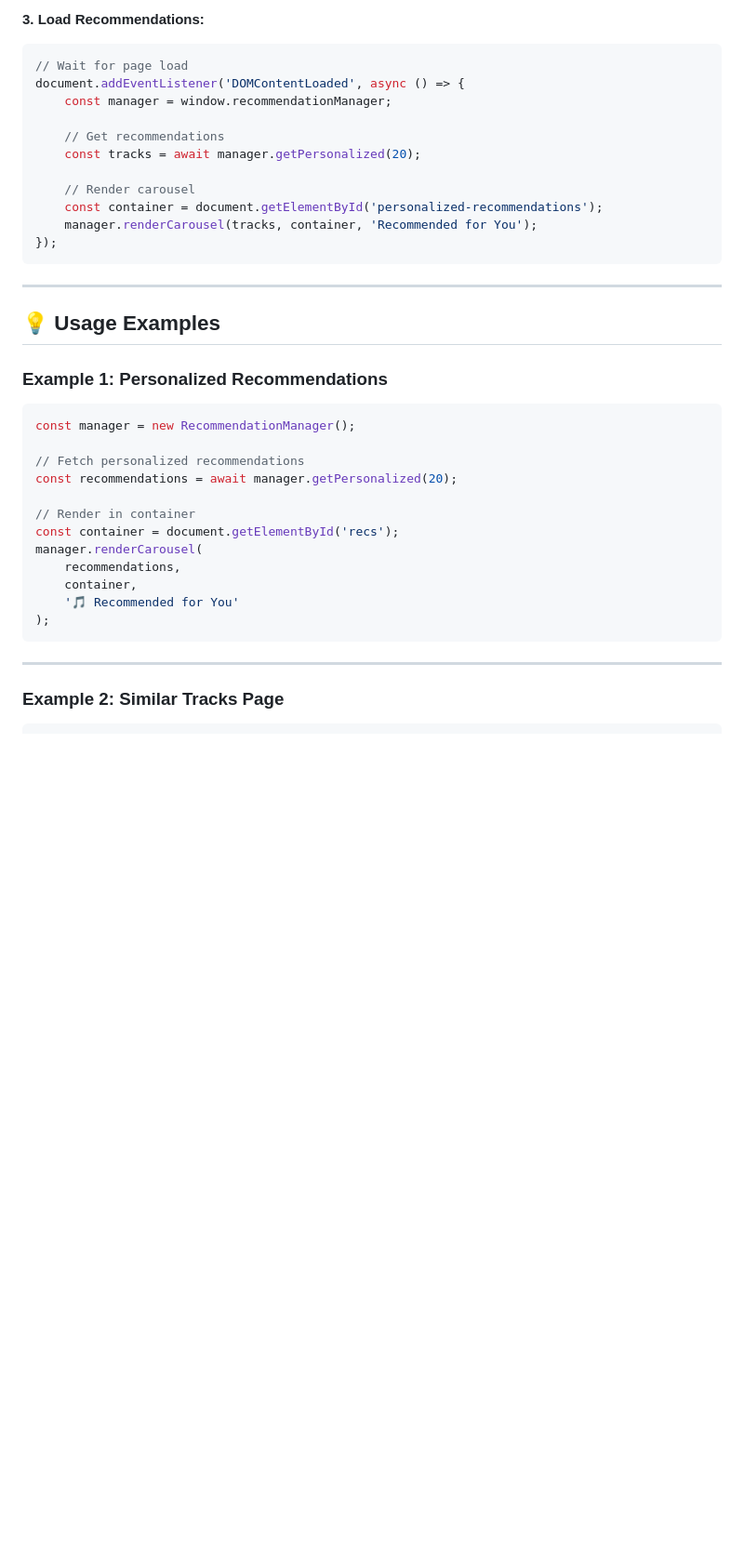
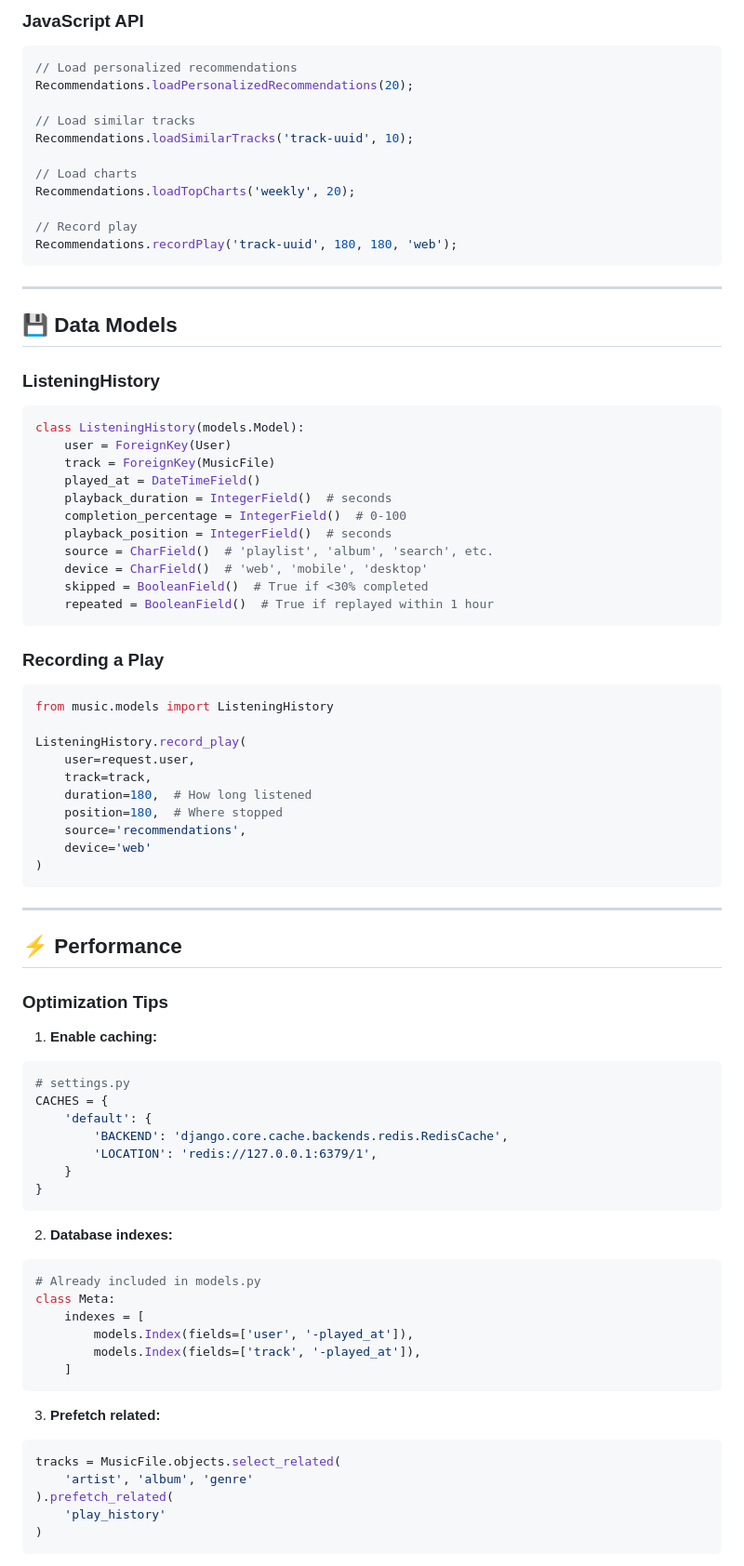
Before and after one commit to vitorpixel-6436/music-stream-app, a Markdown page: docs/RECOMMENDATIONS.md, the part around one of its changes. Shown at 93% size. Drawn GitHub-style; blank space fills up the shorter version.

Commit message:
docs: add comprehensive recommendation engine documentation
- Architecture overview
- Algorithm explanations
- API reference
- Frontend integration guide
- Usage examples
- Performance tips

````diff
--- a/docs/RECOMMENDATIONS.md
+++ b/docs/RECOMMENDATIONS.md
@@ -231,42 +347,92 @@ curl -X POST http://localhost:8000/music/api/track/abc123/play/ \
 ```
 
-**3. Load Recommendations:**
+### JavaScript API
 
 ```javascript
-// Wait for page load
-document.addEventListener('DOMContentLoaded', async () => {
-    const manager = window.recommendationManager;
+// Load personalized recommendations
+Recommendations.loadPersonalizedRecommendations(20);
 
-    // Get recommendations
-    const tracks = await manager.getPersonalized(20);
+// Load similar tracks
+Recommendations.loadSimilarTracks('track-uuid', 10);
 
-    // Render carousel
-    const container = document.getElementById('personalized-recommendations');
-    manager.renderCarousel(tracks, container, 'Recommended for You');
-});
+// Load charts
+Recommendations.loadTopCharts('weekly', 20);
+
+// Record play
+Recommendations.recordPlay('track-uuid', 180, 180, 'web');
 ```
 
 ---
 
-## 💡 Usage Examples
+## 💾 Data Models
 
-### Example 1: Personalized Recommendations
+### ListeningHistory
 
-```javascript
-const manager = new RecommendationManager();
+```python
+class ListeningHistory(models.Model):
+    user = ForeignKey(User)
+    track = ForeignKey(MusicFile)
+    played_at = DateTimeField()
+    playback_duration = IntegerField()  # seconds
+    completion_percentage = IntegerField()  # 0-100
+    playback_position = IntegerField()  # seconds
+    source = CharField()  # 'playlist', 'album', 'search', etc.
+    device = CharField()  # 'web', 'mobile', 'desktop'
+    skipped = BooleanField()  # True if <30% completed
+    repeated = BooleanField()  # True if replayed within 1 hour
+```
 
-// Fetch personalized recommendations
-const recommendations = await manager.getPersonalized(20);
+### Recording a Play
 
-// Render in container
-const container = document.getElementById('recs');
-manager.renderCarousel(
-    recommendations,
-    container,
-    '🎵 Recommended for You'
-);
+```python
+from music.models import ListeningHistory
+
+ListeningHistory.record_play(
+    user=request.user,
+    track=track,
+    duration=180,  # How long listened
+    position=180,  # Where stopped
+    source='recommendations',
+    device='web'
+)
 ```
 
 ---
 
-### Example 2: Similar Tracks Page
+## ⚡ Performance
+
+### Optimization Tips
+
+1. **Enable caching:**
+
+```python
+# settings.py
+CACHES = {
+    'default': {
+        'BACKEND': 'django.core.cache.backends.redis.RedisCache',
+        'LOCATION': 'redis://127.0.0.1:6379/1',
+    }
+}
+```
+
+2. **Database indexes:**
+
+```python
+# Already included in models.py
+class Meta:
+    indexes = [
+        models.Index(fields=['user', '-played_at']),
+        models.Index(fields=['track', '-played_at']),
+    ]
+```
+
+3. **Prefetch related:**
+
+```python
+tracks = MusicFile.objects.select_related(
+    'artist', 'album', 'genre'
+).prefetch_related(
+    'play_history'
+)
+```
+
````
Also changed, not shown: other parts of docs/RECOMMENDATIONS.md (+340 -299 lines).
